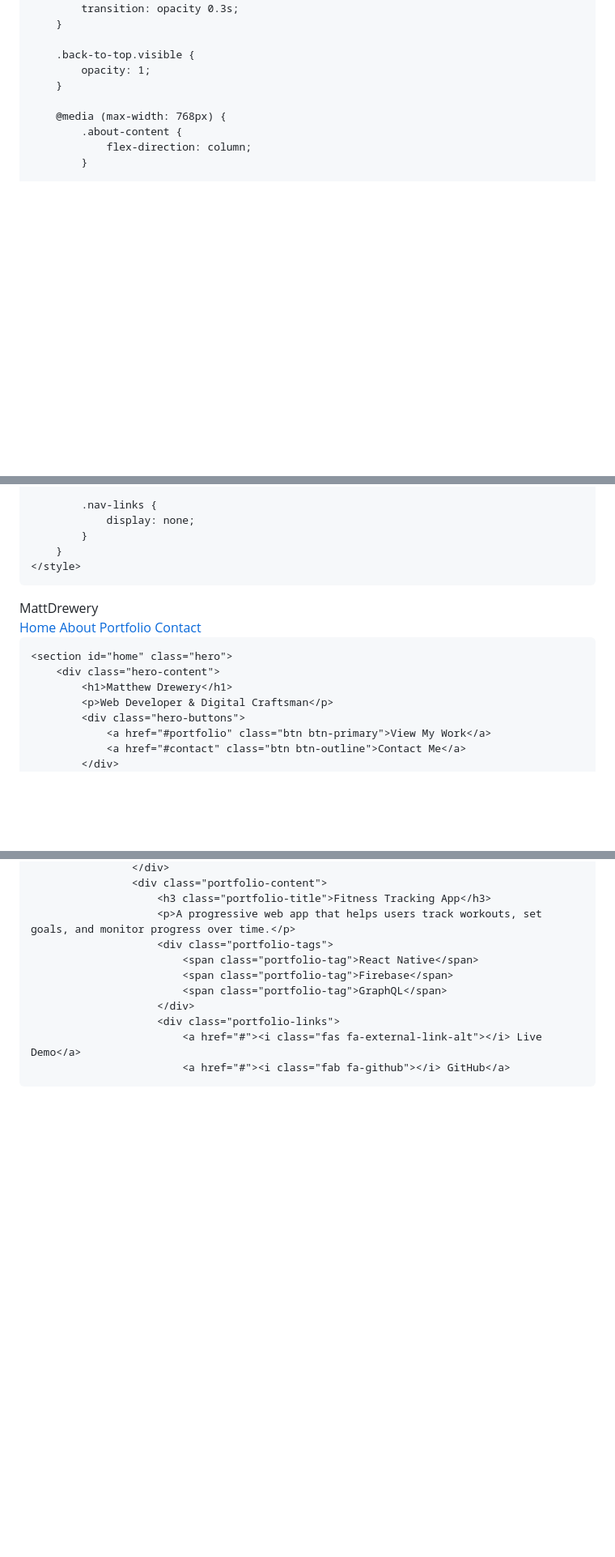
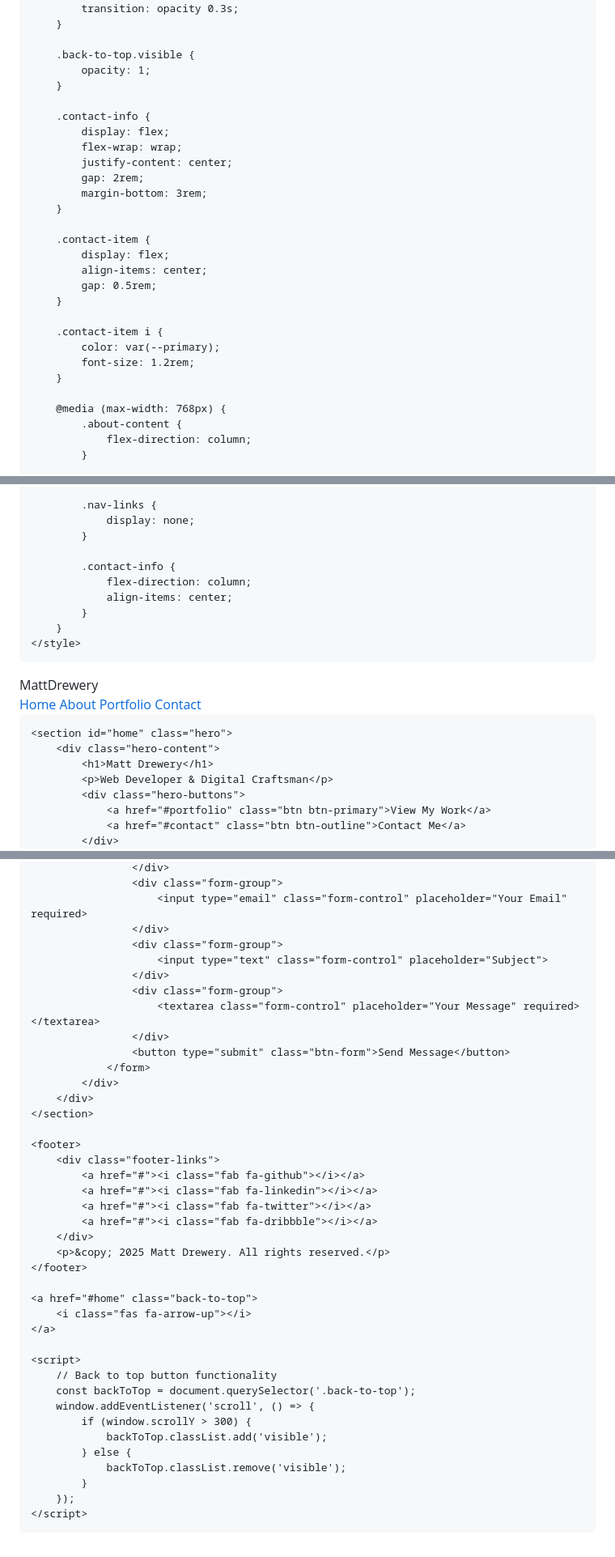
Before and after one commit to matt-drewery/matt-drewery.github.io, a Markdown page: README.md, 3 parts joined by grey strips. Shown at 81% size. Drawn GitHub-style; blank space fills up the shorter version.

```diff
--- a/README.md
+++ b/README.md
@@ -344,6 +343,25 @@
             opacity: 1;
         }
 
+        .contact-info {
+            display: flex;
+            flex-wrap: wrap;
+            justify-content: center;
+            gap: 2rem;
+            margin-bottom: 3rem;
+        }
+
+        .contact-item {
+            display: flex;
+            align-items: center;
+            gap: 0.5rem;
+        }
+
+        .contact-item i {
+            color: var(--primary);
+            font-size: 1.2rem;
+        }
+
         @media (max-width: 768px) {
             .about-content {
                 flex-direction: column;
@@ -364,6 +382,11 @@
             .nav-links {
                 display: none;
             }
+
+            .contact-info {
+                flex-direction: column;
+                align-items: center;
+            }
         }
     </style>
 </head>
@@ -382,7 +405,7 @@
 
     <section id="home" class="hero">
         <div class="hero-content">
-            <h1>Matthew Drewery</h1>
+            <h1>Matt Drewery</h1>
             <p>Web Developer & Digital Craftsman</p>
             <div class="hero-buttons">
                 <a href="#portfolio" class="btn btn-primary">View My Work</a>
@@ -473,12 +516,41 @@
                     </div>
-                    <div class="portfolio-content">
-                        <h3 class="portfolio-title">Fitness Tracking App</h3>
-                        <p>A progressive web app that helps users track workouts, set goals, and monitor progress over time.</p>
-                        <div class="portfolio-tags">
-                            <span class="portfolio-tag">React Native</span>
-                            <span class="portfolio-tag">Firebase</span>
-                            <span class="portfolio-tag">GraphQL</span>
-                        </div>
-                        <div class="portfolio-links">
-                            <a href="#"><i class="fas fa-external-link-alt"></i> Live Demo</a>
-                            <a href="#"><i class="fab fa-github"></i> GitHub</a>
+                    <div class="form-group">
+                        <input type="email" class="form-control" placeholder="Your Email" required>
+                    </div>
+                    <div class="form-group">
+                        <input type="text" class="form-control" placeholder="Subject">
+                    </div>
+                    <div class="form-group">
+                        <textarea class="form-control" placeholder="Your Message" required></textarea>
+                    </div>
+                    <button type="submit" class="btn-form">Send Message</button>
+                </form>
+            </div>
+        </div>
+    </section>
+
+    <footer>
+        <div class="footer-links">
+            <a href="#"><i class="fab fa-github"></i></a>
+            <a href="#"><i class="fab fa-linkedin"></i></a>
+            <a href="#"><i class="fab fa-twitter"></i></a>
+            <a href="#"><i class="fab fa-dribbble"></i></a>
+        </div>
+        <p>&copy; 2025 Matt Drewery. All rights reserved.</p>
+    </footer>
+
+    <a href="#home" class="back-to-top">
+        <i class="fas fa-arrow-up"></i>
+    </a>
+
+    <script>
+        // Back to top button functionality
+        const backToTop = document.querySelector('.back-to-top');
+        window.addEventListener('scroll', () => {
+            if (window.scrollY > 300) {
+                backToTop.classList.add('visible');
+            } else {
+                backToTop.classList.remove('visible');
+            }
+        });
+    </script>
```
Also changed, not shown: other parts of README.md (+24 -5 lines).
